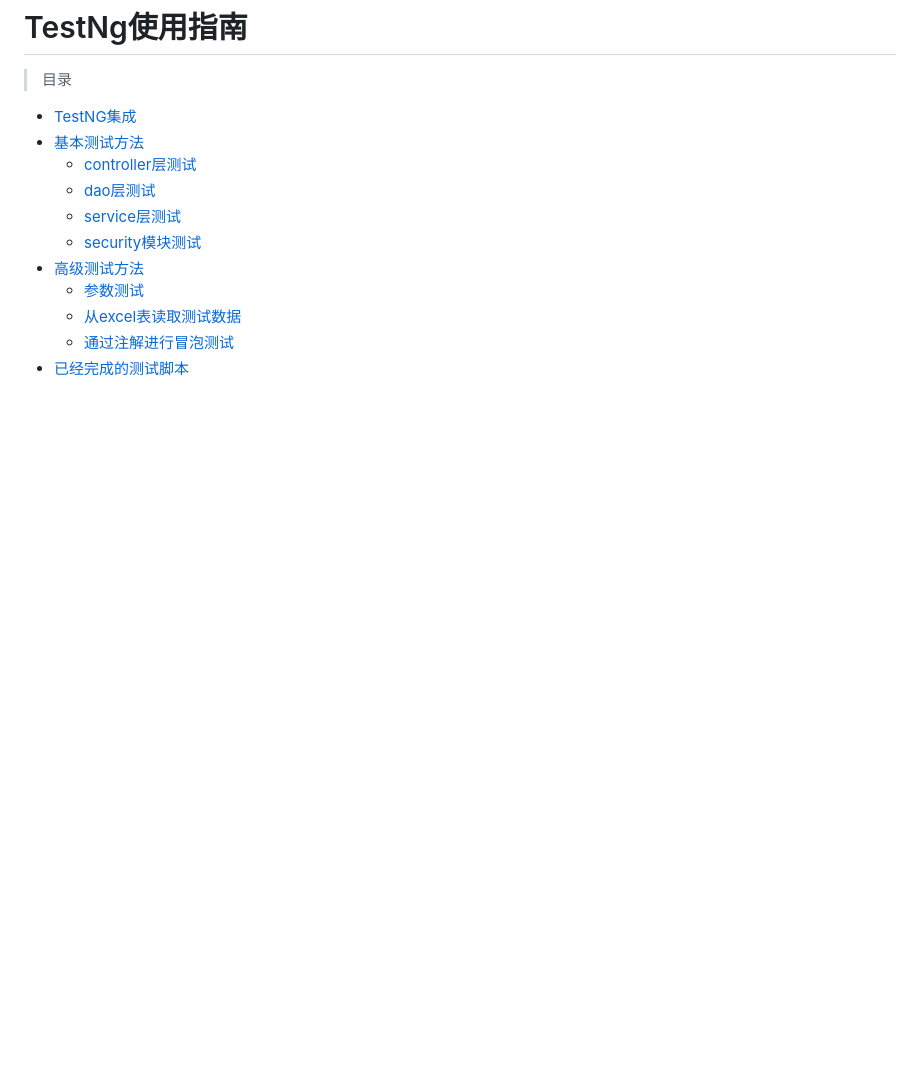
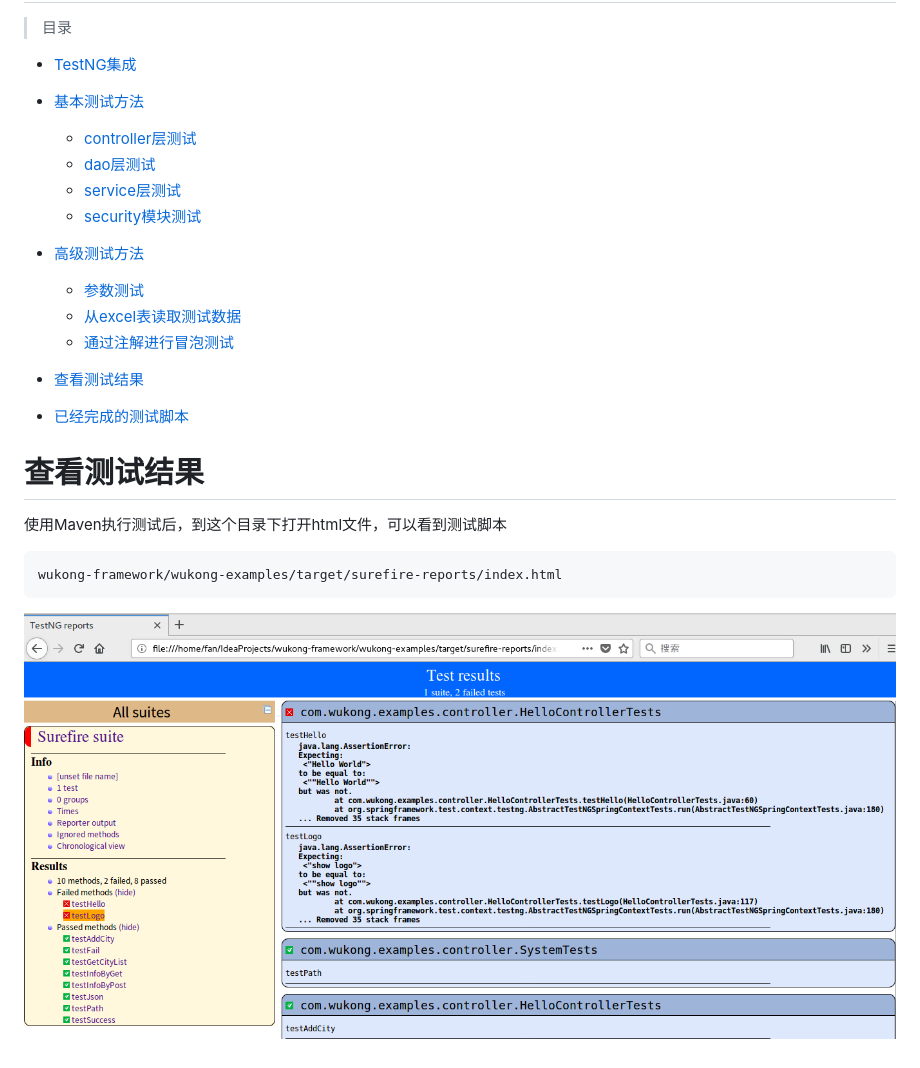
Before and after one commit to fanhualei/wukong-framework, a Markdown page: reference/testng.md, the part around the change. Rendered like a GitHub page; pictures changed too: reference/imgs/testng_result.png (added); blank space fills up the shorter version.

```diff
--- a/reference/testng.md
+++ b/reference/testng.md
@@ -12,4 +12,17 @@
     * [参数测试](#参数测试)
     * [从excel表读取测试数据](#从excel表读取测试数据)
     * [通过注解进行冒泡测试](#通过注解进行冒泡测试)
+
+* [查看测试结果](查看测试结果)
 * [已经完成的测试脚本](#已经完成的测试脚本)
+
+
+
+# 查看测试结果
+
+使用Maven执行测试后，到这个目录下打开html文件，可以看到测试脚本
+
+    wukong-framework/wukong-examples/target/surefire-reports/index.html
+
+
+ ![alt](imgs/testng_result.png)
```
Also changed, not shown: reference/tip.md (+1 -1 lines), 3 other files.
